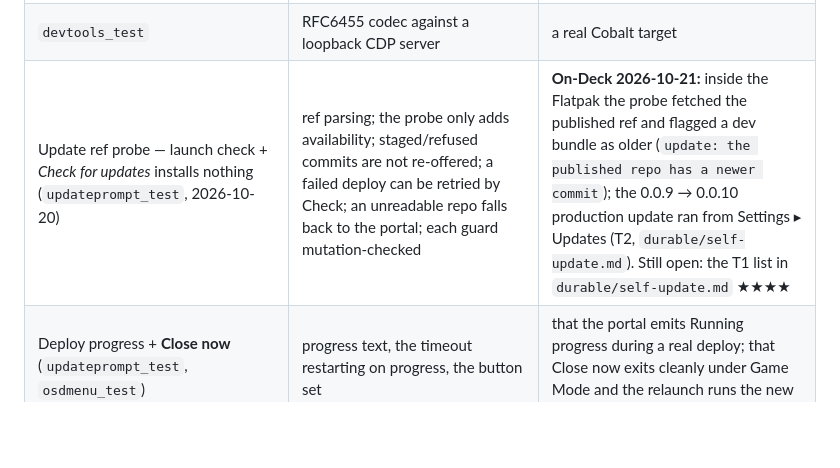
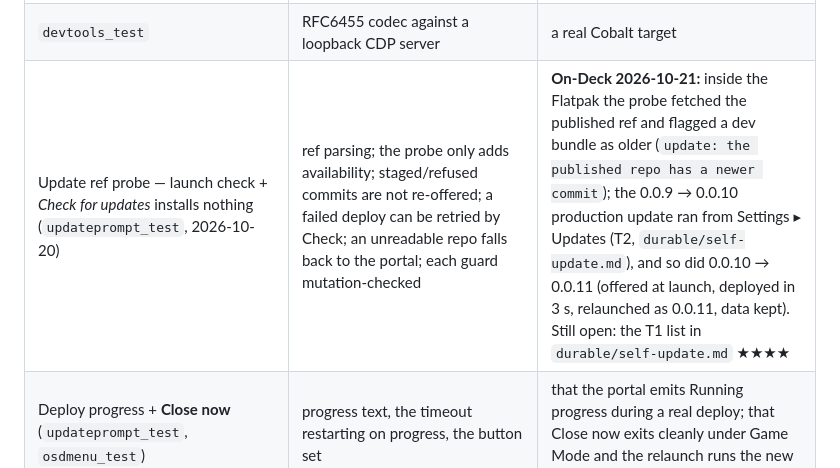
Before and after one commit to Properrr/deckback, a Markdown page: .internal/TEST-PLAN.md, the part around the change. Rendered like a GitHub page; blank space fills up the shorter version.

Commit message:
docs: the 0.0.10 -> 0.0.11 in-app update ran on the Deck

```diff
--- a/.internal/TEST-PLAN.md
+++ b/.internal/TEST-PLAN.md
@@ -130,7 +130,7 @@ The unit tests are good tests of the wrong layer. The last column says what hard
 | OSD Settings menu (`osdmenu_test`, `scripts_test`) | status line / action-button set / verdict parser are correct; `osd.js`/`osd_button.js` use only the CSP-safe style path + keep-alive observer | **On-Deck 2026-10-21:** `tests/deck/test_osd.py` gates 8/8 — focus and verdicts, tab cycle and scroll, a real body swap, Menu/B open and close, input reaching Leanback after close, capture released on reload |
 | Captions toast + settings (`caption_settings_test`, `js_toggle_captions`) | the caption script's state machine; the settings parser | the toast and CC on a captioned video during normal play; the OSD ▸ Settings ▸ Captions save round trip |
 | `devtools_test` | RFC6455 codec against a loopback CDP server | a real Cobalt target |
-| Update ref probe — launch check + *Check for updates* installs nothing (`updateprompt_test`, 2026-10-20) | ref parsing; the probe only adds availability; staged/refused commits are not re-offered; a failed deploy can be retried by Check; an unreadable repo falls back to the portal; each guard mutation-checked | **On-Deck 2026-10-21:** inside the Flatpak the probe fetched the published ref and flagged a dev bundle as older (`update: the published repo has a newer commit`); the 0.0.9 → 0.0.10 production update ran from Settings ▸ Updates (T2, `durable/self-update.md`). Still open: the T1 list in `durable/self-update.md` ★★★★ |
+| Update ref probe — launch check + *Check for updates* installs nothing (`updateprompt_test`, 2026-10-20) | ref parsing; the probe only adds availability; staged/refused commits are not re-offered; a failed deploy can be retried by Check; an unreadable repo falls back to the portal; each guard mutation-checked | **On-Deck 2026-10-21:** inside the Flatpak the probe fetched the published ref and flagged a dev bundle as older (`update: the published repo has a newer commit`); the 0.0.9 → 0.0.10 production update ran from Settings ▸ Updates (T2, `durable/self-update.md`), and so did 0.0.10 → 0.0.11 (offered at launch, deployed in 3 s, relaunched as 0.0.11, data kept). Still open: the T1 list in `durable/self-update.md` ★★★★ |
 | Deploy progress + **Close now** (`updateprompt_test`, `osdmenu_test`) | progress text, the timeout restarting on progress, the button set | that the portal emits Running progress during a real deploy; that Close now exits cleanly under Game Mode and the relaunch runs the new commit |
 | Published-repo history, bsdiff delta, recall (`test_publish_repo.sh`, L1, off-device) | with real `flatpak --user` clients against a local signed repo: delta used, two-behind updates, recall installs, `--commit`/`mask` work; a real 0.0.8 → 0.0.9 client update through a 4.2 MB delta | the first production publish: the *signed* mirror of the real repo (only an unsigned dry run touched production), Pages serving the bigger site, a Deck pulling the delta |
 | Live-repo permission gate (`test_check_permissions.sh`, `test_publish_repo.sh`) | built-metadata parsing; an added bus name/device is refused with exit 2 | — (runs at publish time, not on the device) |
```
